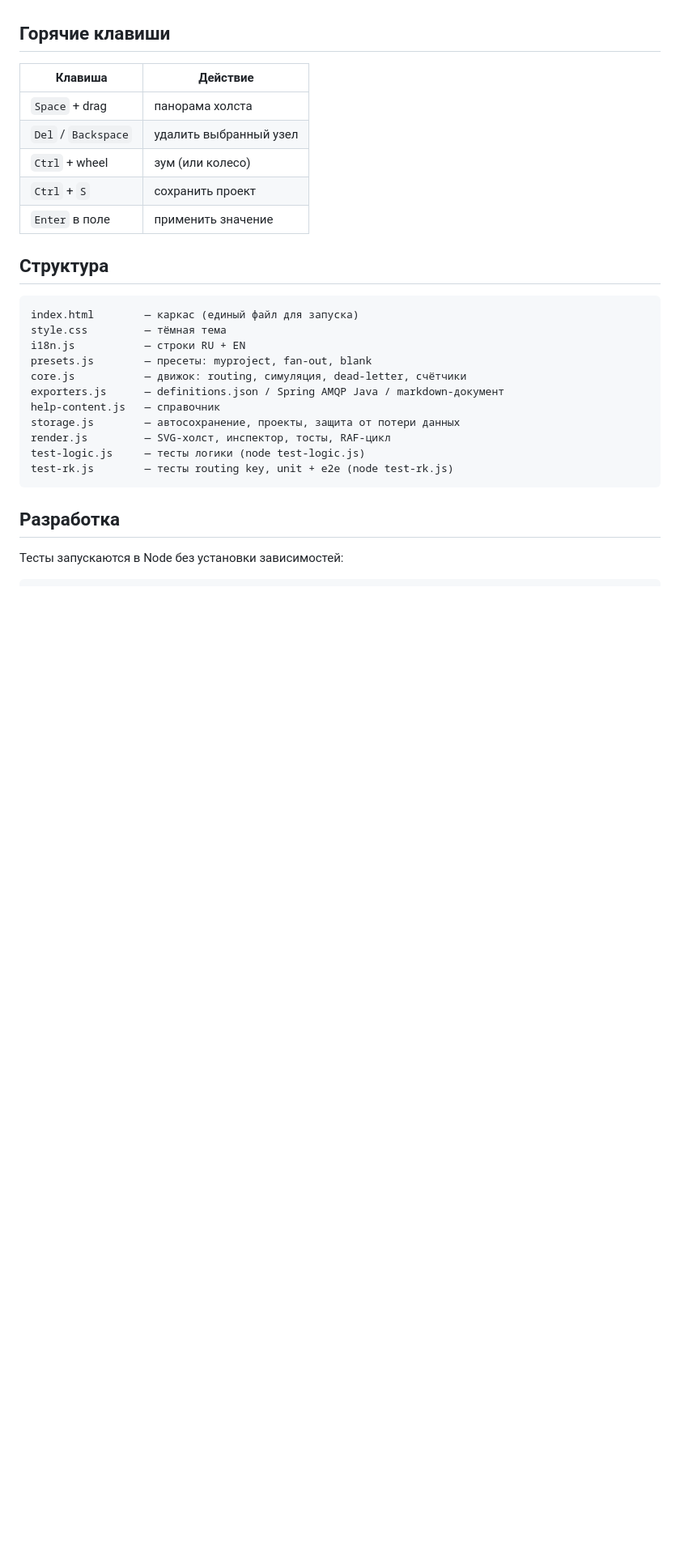
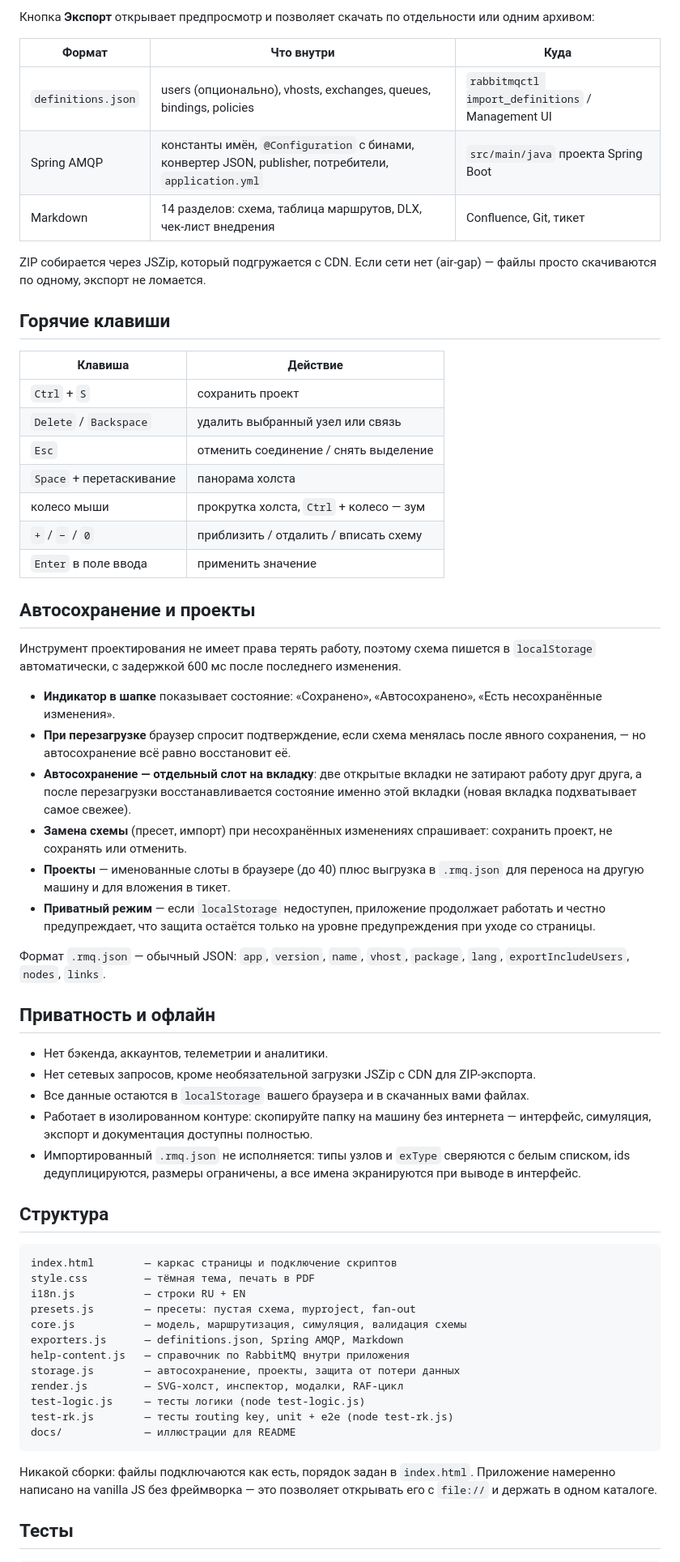
Before and after one commit to Gustafor/MQ-Designer, a Markdown page: README.md, the part around one of its changes. Shown at 81% size. Drawn GitHub-style; blank space fills up the shorter version.

Commit message:
MQ-Designer update: XSS fix, load validation, Java export, autosave per-tab, projects limit, i18n, a11y, tests

````diff
--- a/README.md
+++ b/README.md
@@ -58,31 +75,64 @@ python -m http.server 8000
+Кнопка **Экспорт** открывает предпросмотр и позволяет скачать по отдельности или одним архивом:
+
+| Формат | Что внутри | Куда |
+|---|---|---|
+| `definitions.json` | users (опционально), vhosts, exchanges, queues, bindings, policies | `rabbitmqctl import_definitions` / Management UI |
+| Spring AMQP | константы имён, `@Configuration` с бинами, конвертер JSON, publisher, потребители, `application.yml` | `src/main/java` проекта Spring Boot |
+| Markdown | 14 разделов: схема, таблица маршрутов, DLX, чек-лист внедрения | Confluence, Git, тикет |
+
+ZIP собирается через JSZip, который подгружается с CDN. Если сети нет (air-gap) — файлы просто скачиваются по одному, экспорт не ломается.
 
 ## Горячие клавиши
 
 | Клавиша | Действие |
 |---|---|
-| `Space` + drag | панорама холста |
-| `Del` / `Backspace` | удалить выбранный узел |
-| `Ctrl` + wheel | зум (или колесо) |
 | `Ctrl` + `S` | сохранить проект |
-| `Enter` в поле | применить значение |
+| `Delete` / `Backspace` | удалить выбранный узел или связь |
+| `Esc` | отменить соединение / снять выделение |
+| `Space` + перетаскивание | панорама холста |
+| колесо мыши | прокрутка холста, `Ctrl` + колесо — зум |
+| `+` / `−` / `0` | приблизить / отдалить / вписать схему |
+| `Enter` в поле ввода | применить значение |
+
+## Автосохранение и проекты
+
+Инструмент проектирования не имеет права терять работу, поэтому схема пишется в `localStorage` автоматически, с задержкой 600 мс после последнего изменения.
+
+- **Индикатор в шапке** показывает состояние: «Сохранено», «Автосохранено», «Есть несохранённые изменения».
+- **При перезагрузке** браузер спросит подтверждение, если схема менялась после явного сохранения, — но автосохранение всё равно восстановит её.
+- **Автосохранение — отдельный слот на вкладку**: две открытые вкладки не затирают работу друг друга, а после перезагрузки восстанавливается состояние именно этой вкладки (новая вкладка подхватывает самое свежее).
+- **Замена схемы** (пресет, импорт) при несохранённых изменениях спрашивает: сохранить проект, не сохранять или отменить.
+- **Проекты** — именованные слоты в браузере (до 40) плюс выгрузка в `.rmq.json` для переноса на другую машину и для вложения в тикет.
+- **Приватный режим** — если `localStorage` недоступен, приложение продолжает работать и честно предупреждает, что защита остаётся только на уровне предупреждения при уходе со страницы.
+
+Формат `.rmq.json` — обычный JSON: `app`, `version`, `name`, `vhost`, `package`, `lang`, `exportIncludeUsers`, `nodes`, `links`.
+
+## Приватность и офлайн
+
+- Нет бэкенда, аккаунтов, телеметрии и аналитики.
+- Нет сетевых запросов, кроме необязательной загрузки JSZip с CDN для ZIP-экспорта.
+- Все данные остаются в `localStorage` вашего браузера и в скачанных вами файлах.
+- Работает в изолированном контуре: скопируйте папку на машину без интернета — интерфейс, симуляция, экспорт и документация доступны полностью.
+- Импортированный `.rmq.json` не исполняется: типы узлов и `exType` сверяются с белым списком, ids дедуплицируются, размеры ограничены, а все имена экранируются при выводе в интерфейс.
 
 ## Структура
 
 ```
-index.html        — каркас (единый файл для запуска)
-style.css         — тёмная тема
+index.html        — каркас страницы и подключение скриптов
+style.css         — тёмная тема, печать в PDF
 i18n.js           — строки RU + EN
-presets.js        — пресеты: myproject, fan-out, blank
-core.js           — движок: routing, симуляция, dead-letter, счётчики
-exporters.js      — definitions.json / Spring AMQP Java / markdown-документ
-help-content.js   — справочник
+presets.js        — пресеты: пустая схема, myproject, fan-out
+core.js           — модель, маршрутизация, симуляция, валидация схемы
+exporters.js      — definitions.json, Spring AMQP, Markdown
+help-content.js   — справочник по RabbitMQ внутри приложения
 storage.js        — автосохранение, проекты, защита от потери данных
-render.js         — SVG-холст, инспектор, тосты, RAF-цикл
+render.js         — SVG-холст, инспектор, модалки, RAF-цикл
 test-logic.js     — тесты логики (node test-logic.js)
 test-rk.js        — тесты routing key, unit + e2e (node test-rk.js)
+docs/             — иллюстрации для README
 ```
 
-## Разработка
+Никакой сборки: файлы подключаются как есть, порядок задан в `index.html`. Приложение намеренно написано на vanilla JS без фреймворка — это позволяет открывать его с `file://` и держать в одном каталоге.
 
-Тесты запускаются в Node без установки зависимостей:
+## Тесты
 
````
Also changed, not shown: other parts of README.md (+66 -46 lines), docs/screenshot.png (added), 8 other files.
